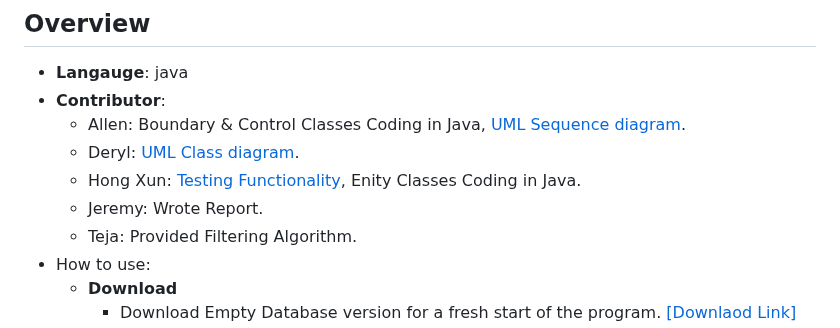
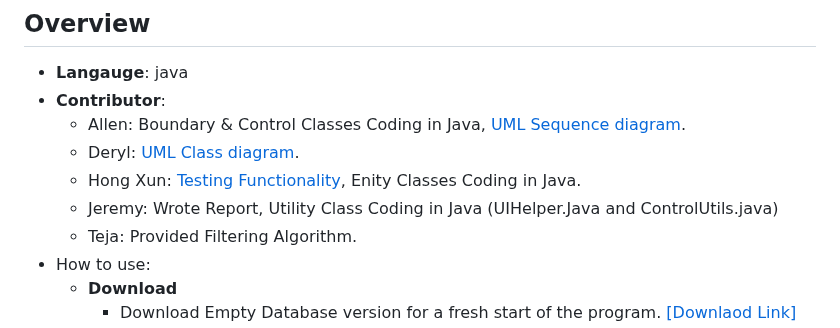
Before and after one commit to AIPEAC/SC2002-OOP, a Markdown page: README.md, the part around the change. GitHub-like rendering.

Commit message:
Enhance contributor details in README
Updated contributor section to include Utility Class coding details.

```diff
--- a/README.md
+++ b/README.md
@@ -6,7 +6,7 @@
   - Allen: Boundary & Control Classes Coding in Java, [UML Sequence diagram](https://github.com/AIPEAC/SC2002-OOP/blob/main/Diagrams/Sequence%20Diagram.md).
   - Deryl: [UML Class diagram](https://github.com/AIPEAC/SC2002-OOP/blob/main/Diagrams/Class%20Diagram.md).
   - Hong Xun: [Testing Functionality](https://github.com/AIPEAC/SC2002-OOP/blob/main/Testcases/Testcase_Appendix_A/Test_Appendix_A.md), Enity Classes Coding in Java.
-  - Jeremy: Wrote Report.
+  - Jeremy: Wrote Report, Utility Class Coding in Java (UIHelper.Java and ControlUtils.java)
   - Teja: Provided Filtering Algorithm.
 - How to use:
   - **Download**
```
